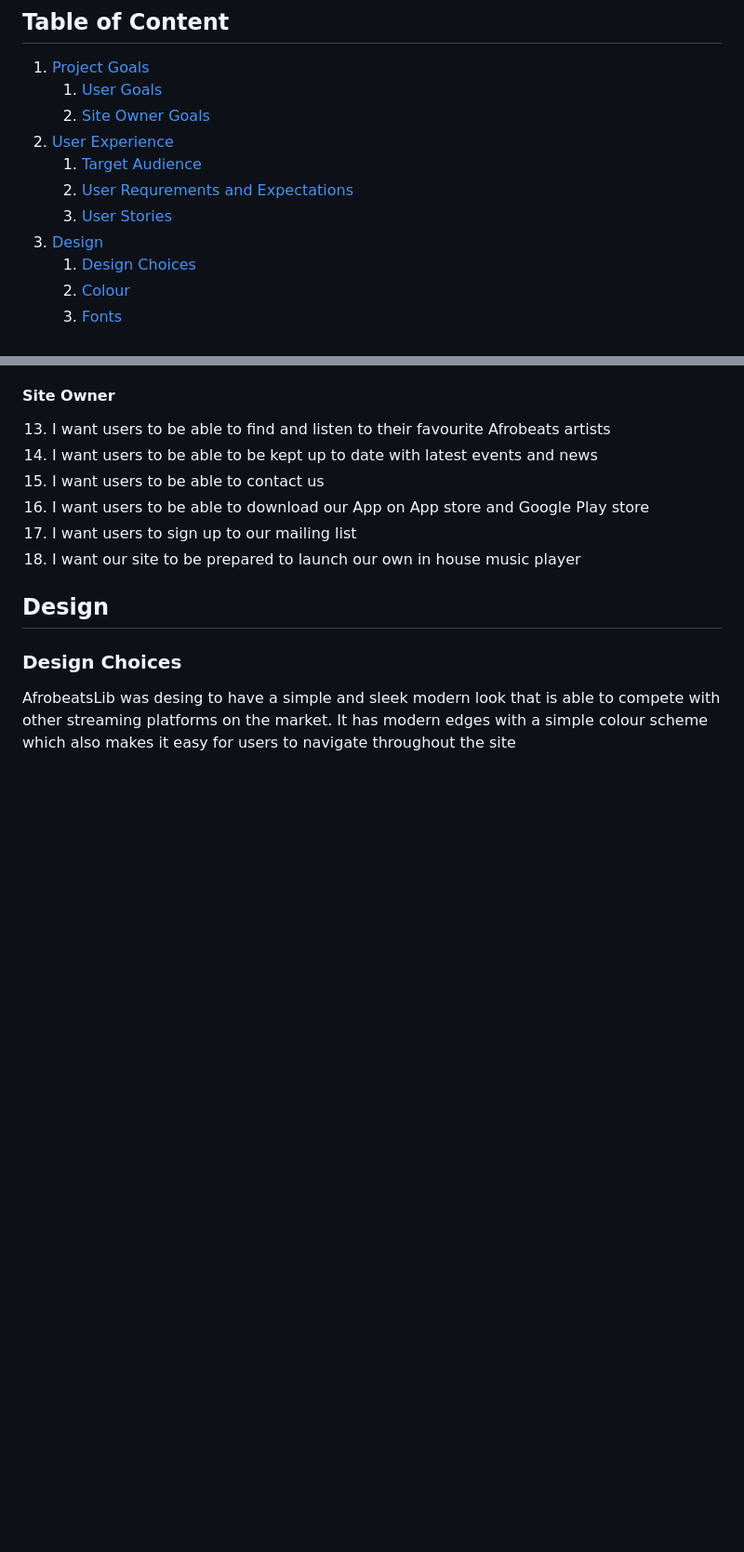
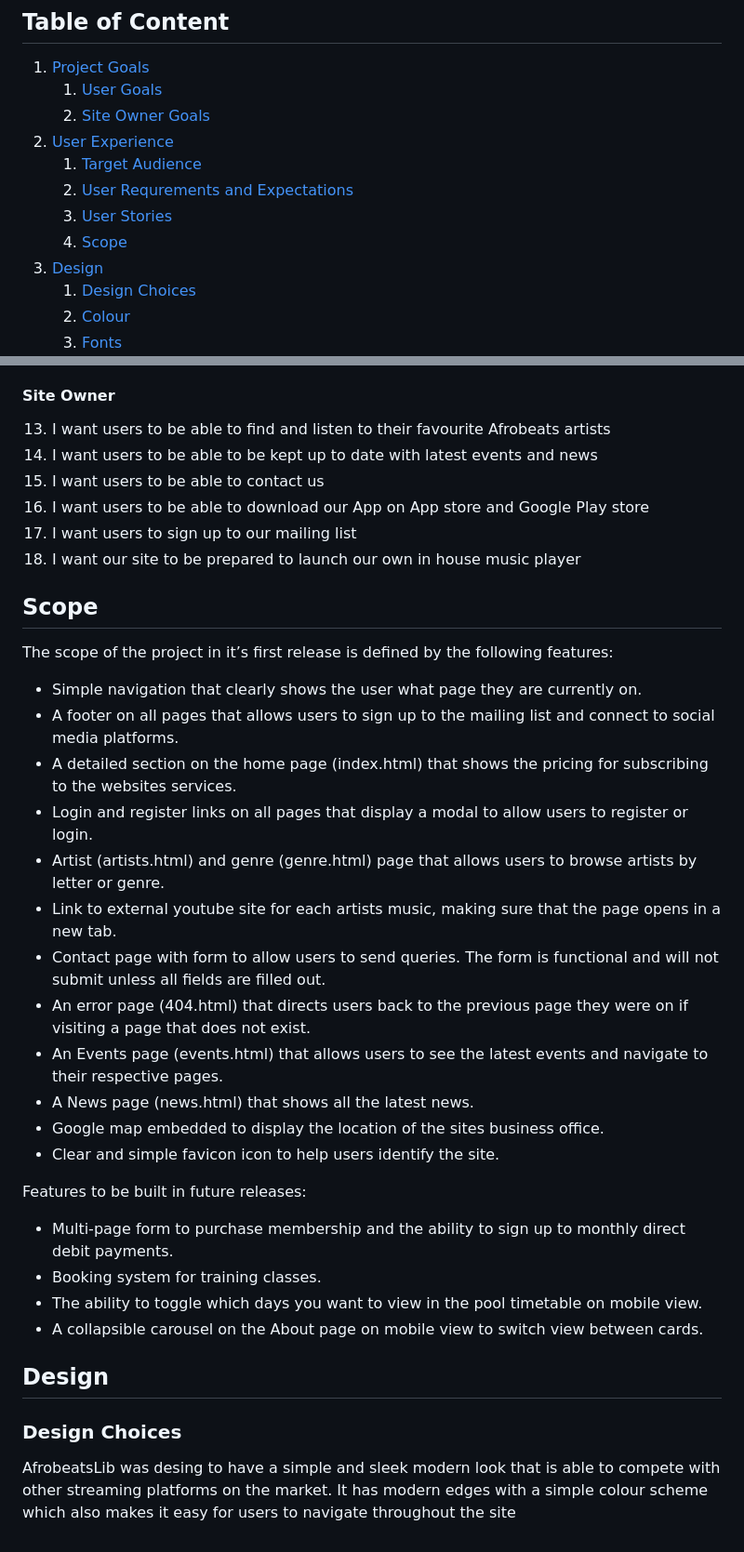
Before and after one commit to ofemiashiru/CI_MS1_ABL, a Markdown page: README.md, 2 parts joined by grey strips. Shown at 93% size. Rendered like a GitHub page; blank space fills up the shorter version.

Commit message:
readme: input scope section

```diff
--- a/README.md
+++ b/README.md
@@ -14,6 +14,7 @@
     1. [Target Audience](#target-audience)
     2. [User Requrements and Expectations](#user-requrements-and-expectations)
     3. [User Stories](#user-stories)
+    4. [Scope](#scope)
 3. [Design](#design)
     1. [Design Choices](#design-choices)
     2. [Colour](#colours)
@@ -98,6 +99,30 @@
 17. I want users to sign up to our mailing list
 18. I want our site to be prepared to launch our own in house music player
 
+## Scope
+
+The scope of the project in it’s first release is defined by the following features:
+
+- Simple navigation that clearly shows the user what page they are currently on.
+- A footer on all pages that allows users to sign up to the mailing list and connect to social media platforms.
+- A detailed section on the home page (index.html) that shows the pricing for subscribing to the websites services.
+- Login and register links on all pages that display a modal to allow users to register or login.
+- Artist (artists.html) and genre (genre.html) page that allows users to browse artists by letter or genre.
+- Link to external youtube site for each artists music, making sure that the page opens in a new tab.
+- Contact page with form to allow users to send queries. The form is functional and will not submit unless all fields are filled out.
+- An error page (404.html) that directs users back to the previous page they were on if visiting a page that does not exist.
+- An Events page (events.html) that allows users to see the latest events and navigate to their respective pages.
+- A News page (news.html) that shows all the latest news.
+- Google map embedded to display the location of the sites business office.
+- Clear and simple favicon icon to help users identify the site.
+
+Features to be built in future releases:
+
+- Multi-page form to purchase membership and the ability to sign up to monthly direct debit payments.
+- Booking system for training classes.
+- The ability to toggle which days you want to view in the pool timetable on mobile view.
+- A collapsible carousel on the About page on mobile view to switch view between cards.
+
 ## Design
 
 ### Design Choices
```
